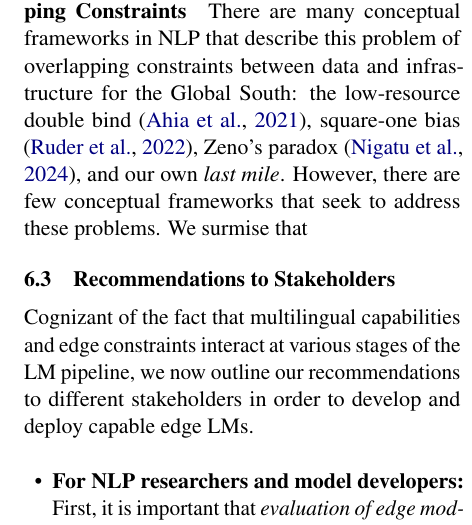
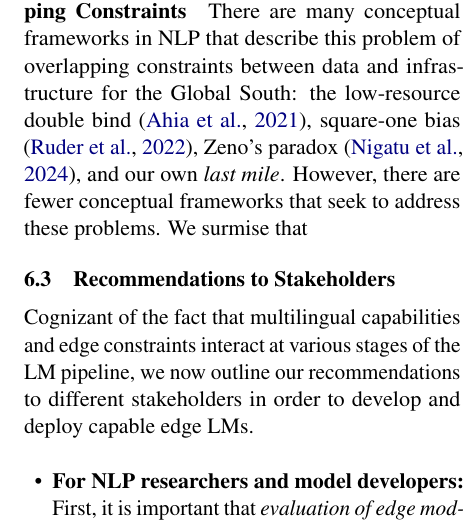
Before and after one commit to ljvmiranda921/multilinguality-at-the-edge, a LaTeX paper (tacl2021v1-template.tex): part of one column of page 12 of 28, cut so that both start at the same text. Compiled offline with pdfLaTeX.

Commit message:
[wip] Update

```diff
--- a/tacl2021v1-template.tex
+++ b/tacl2021v1-template.tex
@@ -693,7 +693,7 @@ In this section, we discuss open challenges that
 
 \paragraph{Conceptual Frameworks for \textit{Tackling} Overlapping Constraints}
 There are many conceptual frameworks in NLP that describe this problem of overlapping constraints between data and infrastructure for the Global South: the low-resource double bind \citep{ahia-etal-2021-low-resource}, square-one bias \citep{ruder-etal-2022-square}, Zeno's paradox \citep{nigatu-etal-2024-zenos}, and our own \textit{last mile}.
-However, there are few conceptual frameworks that seek to address these problems.
+However, there are fewer conceptual frameworks that seek to address these problems.
 We surmise that
 
 
```
